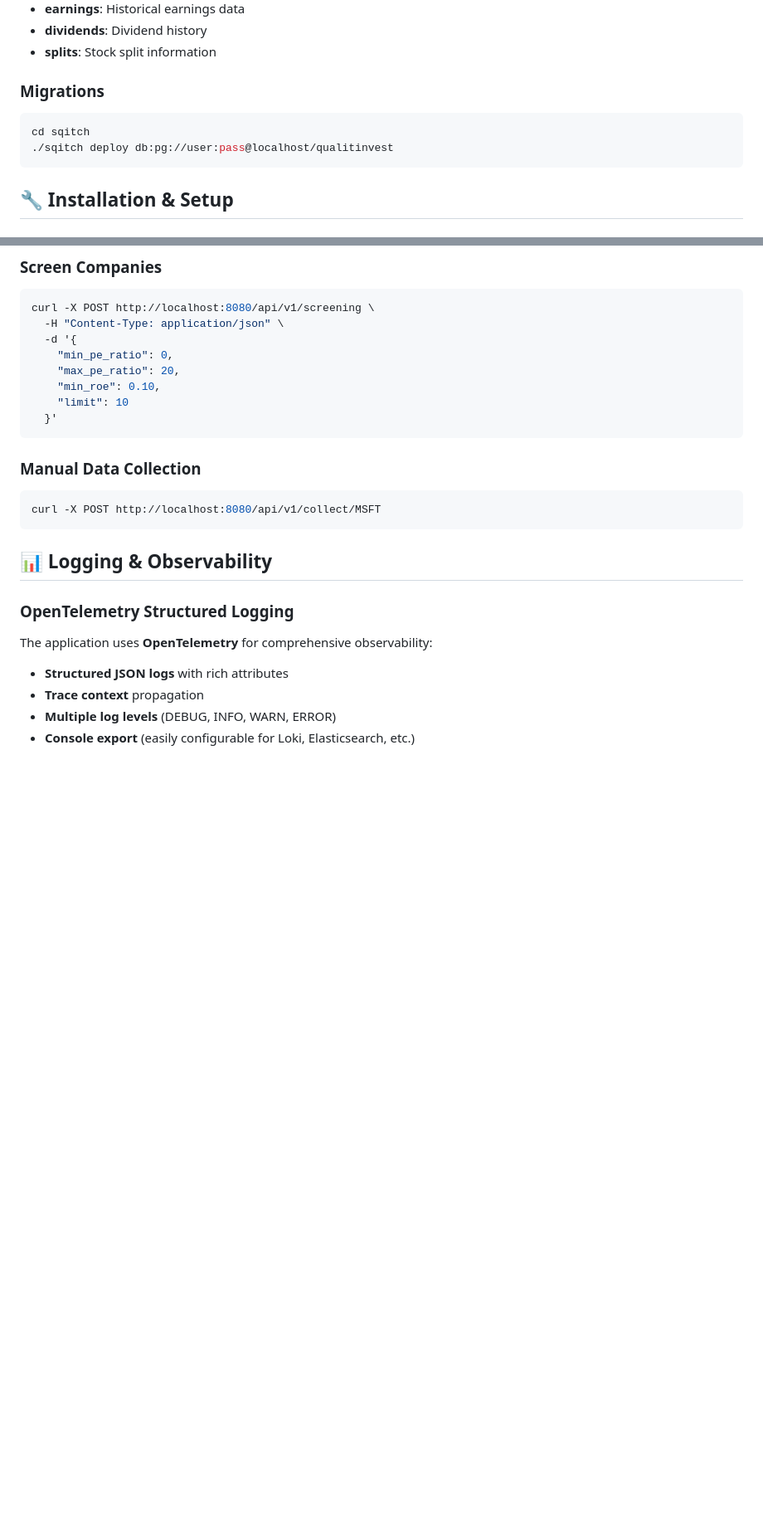
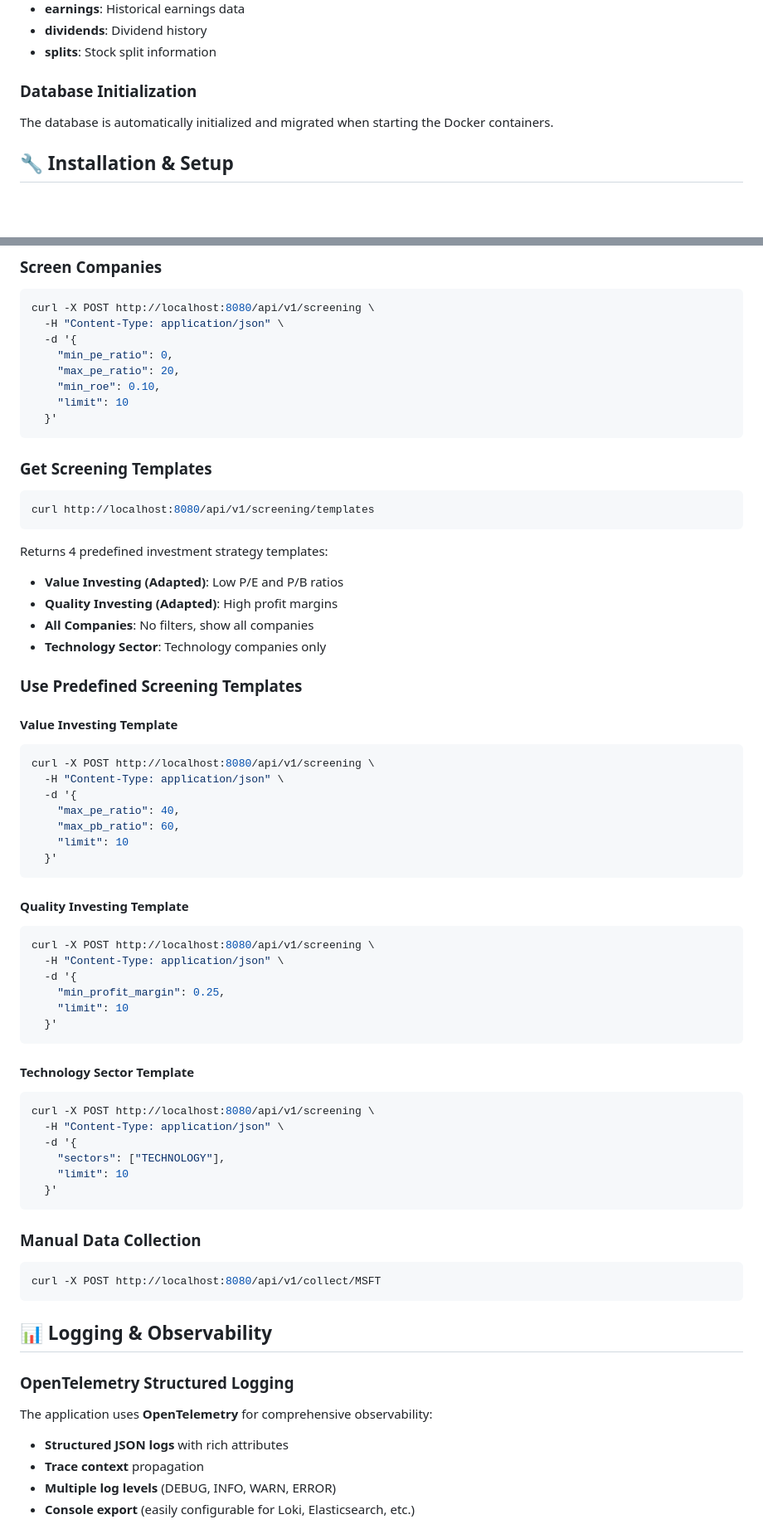
Before and after one commit to remithomasn7/qualitinvest, a Markdown page: README.md, 2 parts joined by grey strips. Shown at 83% size. Rendered like a GitHub page; blank space fills up the shorter version.

````diff
--- a/README.md
+++ b/README.md
@@ -83,11 +108,8 @@ The database schema includes tables for:
 - **dividends**: Dividend history
 - **splits**: Stock split information
 
-### Migrations
-```bash
-cd sqitch
-./sqitch deploy db:pg://user:pass@localhost/qualitinvest
-```
+### Database Initialization
+The database is automatically initialized and migrated when starting the Docker containers.
 
 ## 🔧 Installation & Setup
 
@@ -208,6 +228,50 @@ curl -X POST http://localhost:8080/api/v1/screening \
   }'
 ```
 
+### Get Screening Templates
+```bash
+curl http://localhost:8080/api/v1/screening/templates
+```
+
+Returns 4 predefined investment strategy templates:
+- **Value Investing (Adapted)**: Low P/E and P/B ratios
+- **Quality Investing (Adapted)**: High profit margins
+- **All Companies**: No filters, show all companies
+- **Technology Sector**: Technology companies only
+
+### Use Predefined Screening Templates
+
+#### Value Investing Template
+```bash
+curl -X POST http://localhost:8080/api/v1/screening \
+  -H "Content-Type: application/json" \
+  -d '{
+    "max_pe_ratio": 40,
+    "max_pb_ratio": 60,
+    "limit": 10
+  }'
+```
+
+#### Quality Investing Template
+```bash
+curl -X POST http://localhost:8080/api/v1/screening \
+  -H "Content-Type: application/json" \
+  -d '{
+    "min_profit_margin": 0.25,
+    "limit": 10
+  }'
+```
+
+#### Technology Sector Template
+```bash
+curl -X POST http://localhost:8080/api/v1/screening \
+  -H "Content-Type: application/json" \
+  -d '{
+    "sectors": ["TECHNOLOGY"],
+    "limit": 10
+  }'
+```
+
 ### Manual Data Collection
 ```bash
 curl -X POST http://localhost:8080/api/v1/collect/MSFT
````
Also changed, not shown: other parts of README.md (+29 -59 lines).
